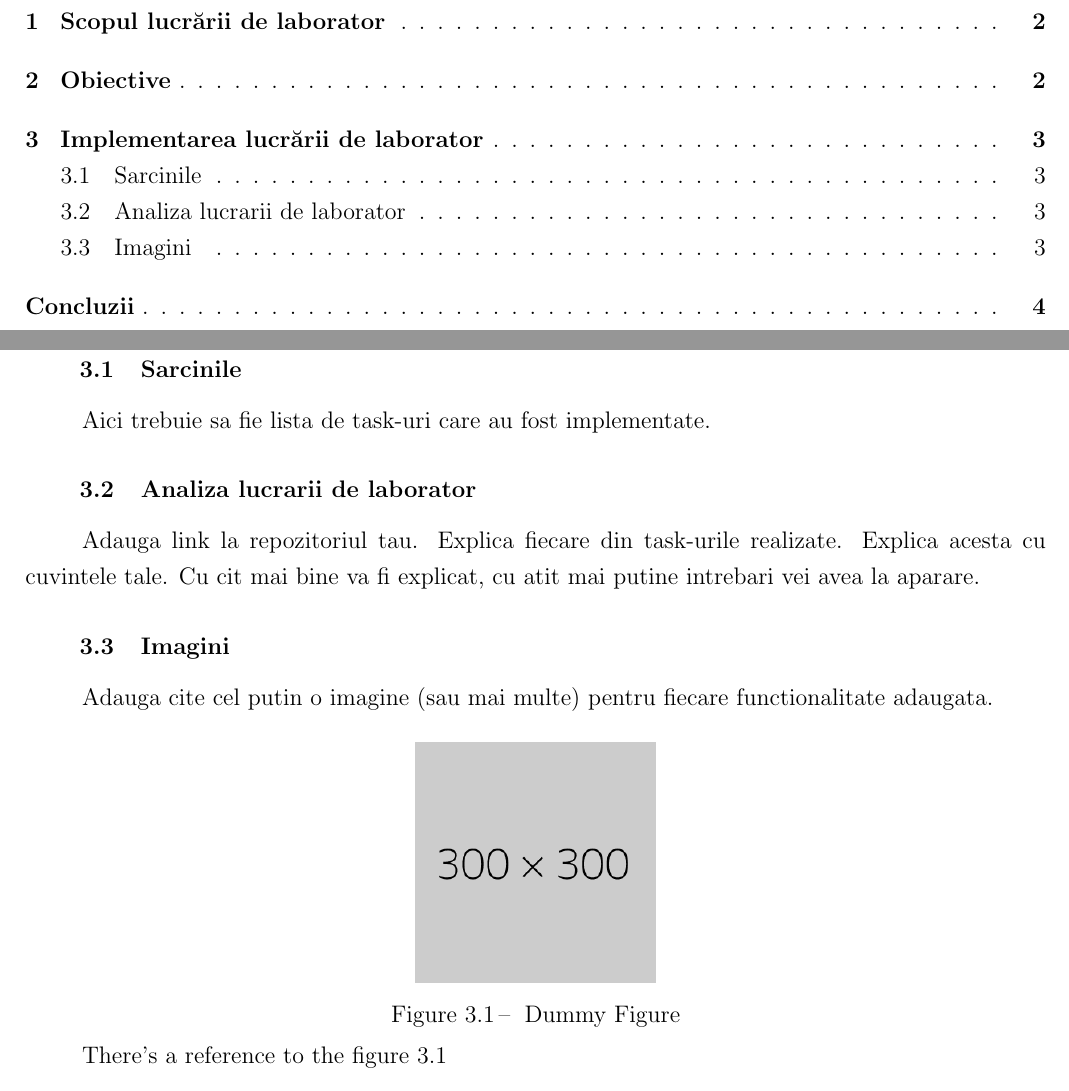
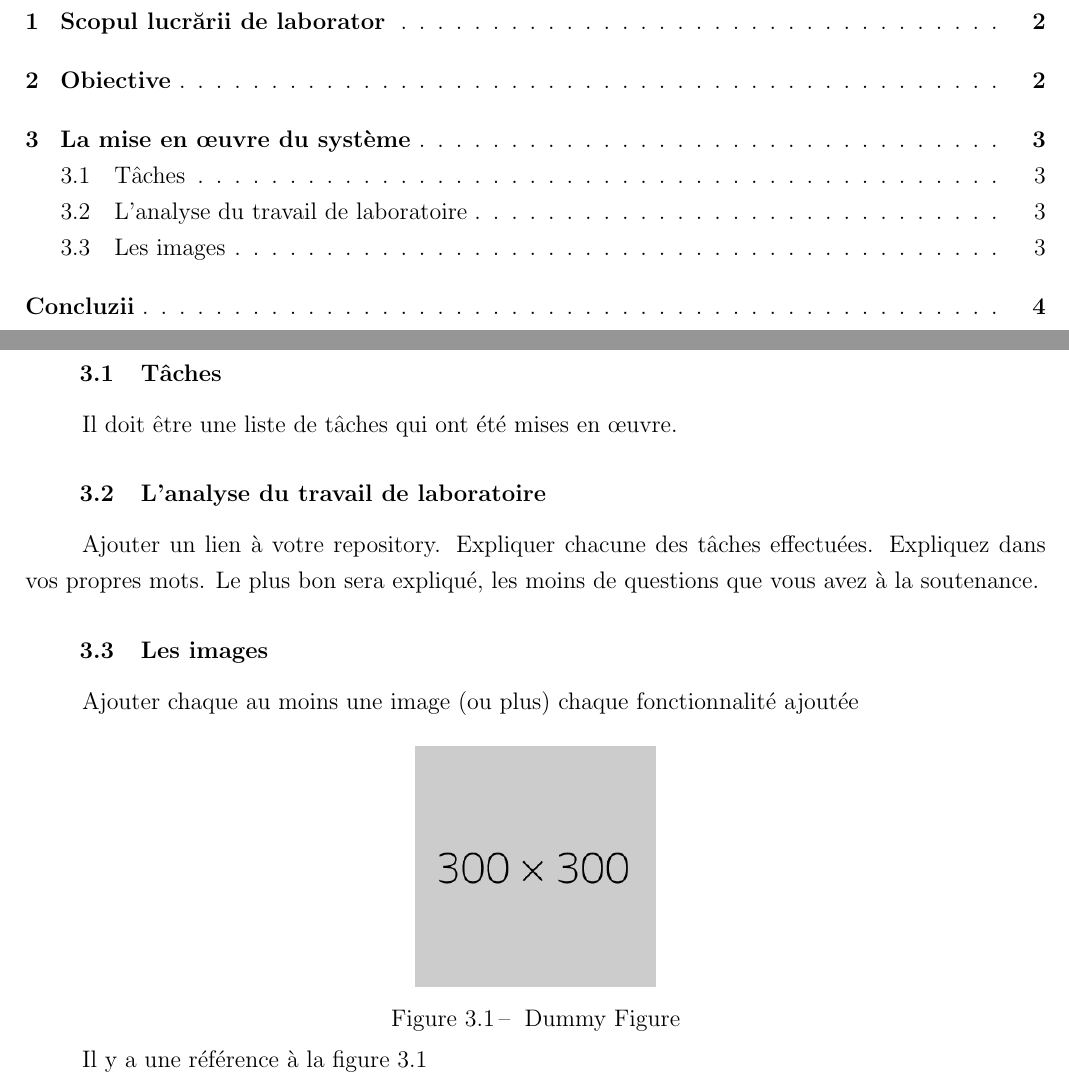
Before and after one commit to Alexx-G/PAD-labs, a LaTeX document (TEX template/Lab_template.tex, which reads TEX template/Chapter_1.tex): two parts of pages 2 and 4 of 6, joined at a grey line, cut so that both start at the same text. Compiled offline with pdfLaTeX.

Commit message:
Translate content of the lab

```diff
--- a/TEX template/Chapter_1.tex
+++ b/TEX template/Chapter_1.tex
@@ -1,25 +1,24 @@
-\section{Implementarea lucrării de laborator}
+\section{La mise en œuvre du système}
 
-\subsection{Sarcinile}
+\subsection{Tâches}
 
-Aici trebuie sa fie lista de task-uri care au fost implementate.
+Il doit être une liste de tâches qui ont été mises en œuvre.
 
-\subsection{Analiza lucrarii de laborator}
+\subsection{L'analyse du travail de laboratoire}
 
-Adauga link la repozitoriul tau.
-Explica fiecare din task-urile realizate. Explica acesta cu cuvintele tale. Cu cit mai bine va fi explicat,
-cu atit mai putine intrebari vei avea la aparare.
+Ajouter un lien à votre repository.
+Expliquer chacune des tâches effectuées. Expliquez dans vos propres mots. Le plus bon sera expliqué,
+les moins de questions que vous avez à la soutenance.
 
-\subsection{Imagini}
+\subsection{Les images}
 
-Adauga cite cel putin o imagine (sau mai multe) pentru fiecare functionalitate adaugata.
-
+Ajouter chaque au moins une image (ou plus) chaque fonctionnalité ajoutée
 \begin{figure}[!ht]
 \centering
 \includegraphics[scale=0.4]{dummy}
 \caption{Dummy Figure}\label{dummy}
 \end{figure}
 
-There's a reference to the figure \ref{dummy}
+Il y a une référence à la figure \ref{dummy}
 
 \clearpage
```
